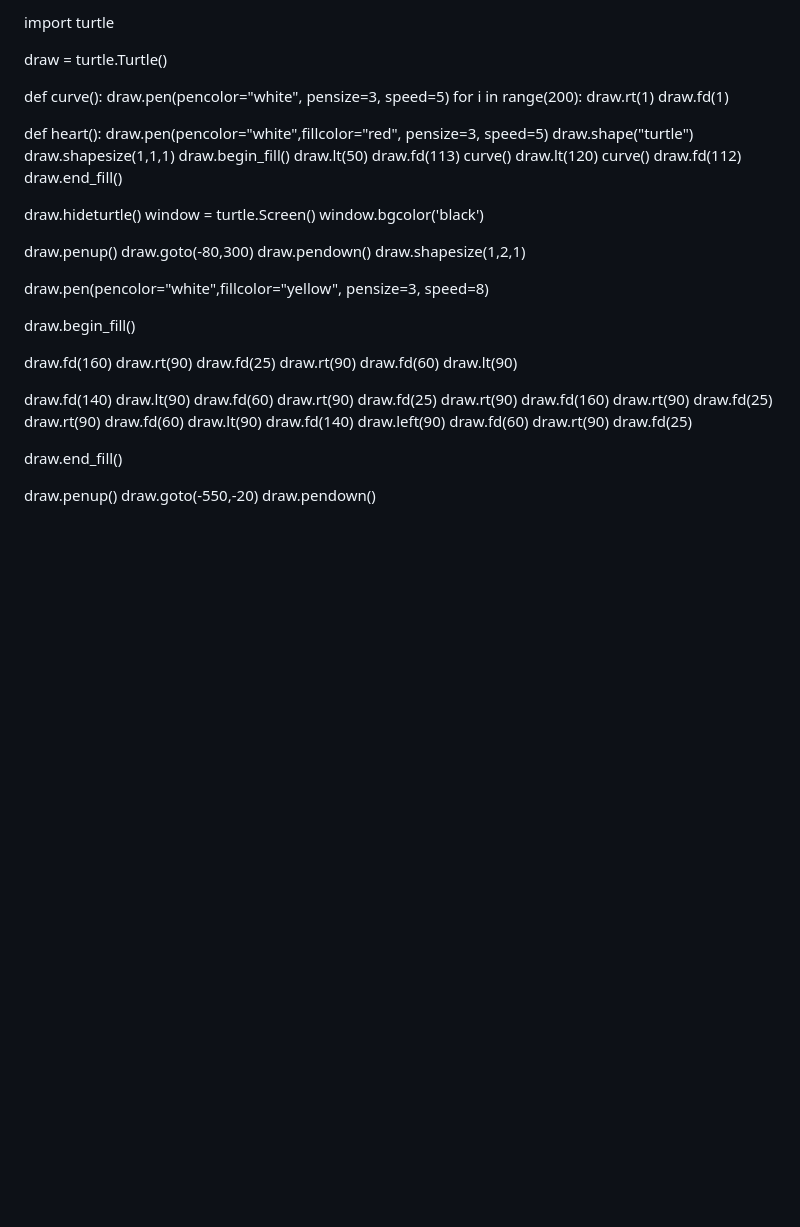
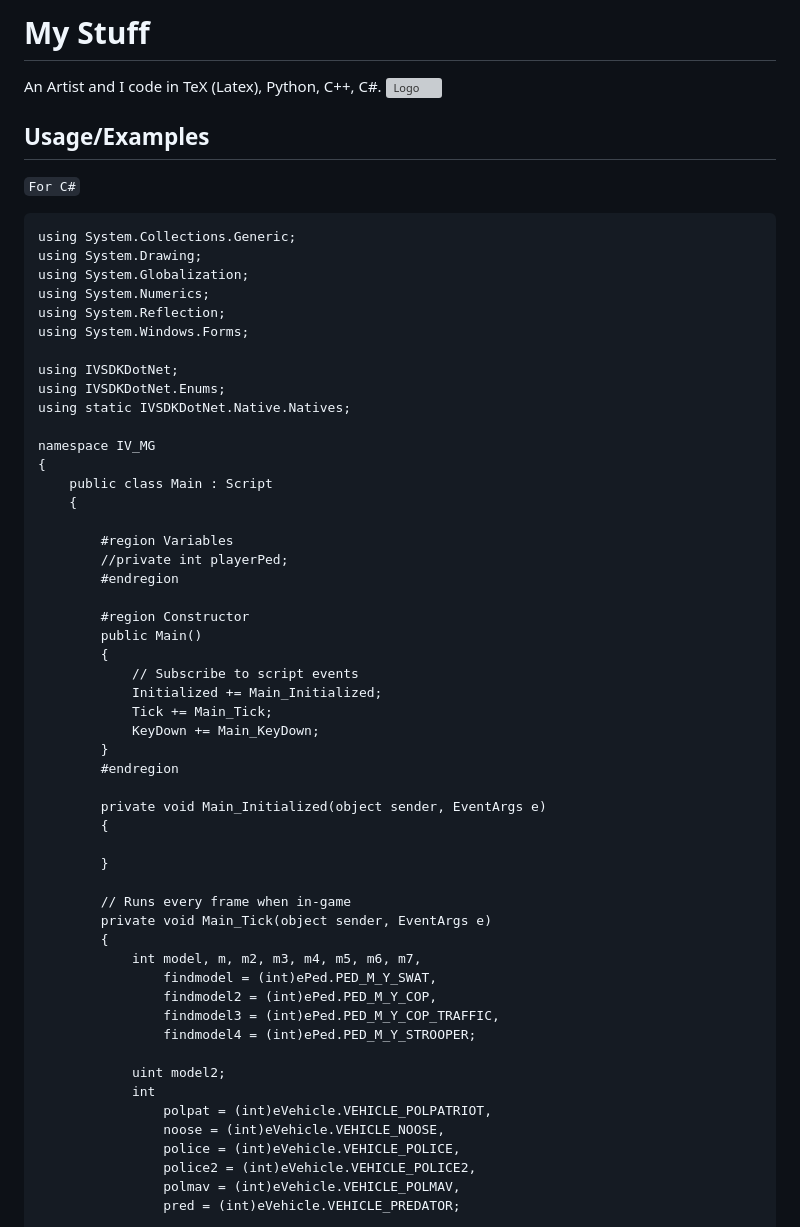
Before and after one commit to Kensukeken/My-Stuff, a Markdown page: README.md, the part around the change printed below. GitHub-like rendering; blank space fills up the shorter version; grey boxes are pictures that could not be loaded.

````diff
--- a/README.md
+++ b/README.md
@@ -1,25 +1,63 @@
-import turtle
+# My Stuff
+An Artist and
+I code in TeX (Latex), Python, C++, C#.
+![Logo](https://cdn.discordapp.com/attachments/934212312921931786/1064712436520853514/download.png)
 
-draw = turtle.Turtle()
 
-def curve(): draw.pen(pencolor="white", pensize=3, speed=5) for i in range(200): draw.rt(1) draw.fd(1)
 
-def heart(): draw.pen(pencolor="white",fillcolor="red", pensize=3, speed=5) draw.shape("turtle") draw.shapesize(1,1,1) draw.begin_fill() draw.lt(50) draw.fd(113) curve() draw.lt(120) curve() draw.fd(112) draw.end_fill()
+## Usage/Examples
+``For C#``
+```using System;
+using System.Collections.Generic;
+using System.Drawing;
+using System.Globalization;
+using System.Numerics;
+using System.Reflection;
+using System.Windows.Forms;
 
-draw.hideturtle()
-window = turtle.Screen() window.bgcolor('black')
+using IVSDKDotNet;
+using IVSDKDotNet.Enums;
+using static IVSDKDotNet.Native.Natives;
 
-draw.penup() draw.goto(-80,300) draw.pendown() draw.shapesize(1,2,1)
+namespace IV_MG
+{
+    public class Main : Script
+    {
 
-draw.pen(pencolor="white",fillcolor="yellow", pensize=3, speed=8)
+        #region Variables
+        //private int playerPed;
+        #endregion
 
-draw.begin_fill()
+        #region Constructor
+        public Main()
+        {
+            // Subscribe to script events
+            Initialized += Main_Initialized;
+            Tick += Main_Tick;
+            KeyDown += Main_KeyDown;
+        }
+        #endregion
 
-draw.fd(160) draw.rt(90) draw.fd(25) draw.rt(90) draw.fd(60) draw.lt(90)
+        private void Main_Initialized(object sender, EventArgs e)
+        {
 
-draw.fd(140) draw.lt(90) draw.fd(60) draw.rt(90) draw.fd(25) draw.rt(90) draw.fd(160) draw.rt(90) draw.fd(25) draw.rt(90) draw.fd(60) draw.lt(90) draw.fd(140) draw.left(90) draw.fd(60) draw.rt(90) draw.fd(25)
+        }
 
-draw.end_fill()
+        // Runs every frame when in-game
+        private void Main_Tick(object sender, EventArgs e)
+        {
+            int model, m, m2, m3, m4, m5, m6, m7,
+                findmodel = (int)ePed.PED_M_Y_SWAT,
+                findmodel2 = (int)ePed.PED_M_Y_COP,
+                findmodel3 = (int)ePed.PED_M_Y_COP_TRAFFIC,
+                findmodel4 = (int)ePed.PED_M_Y_STROOPER;
 
-draw.penup() draw.goto(-550,-20) draw.pendown()
+            uint model2;
+            int
+                polpat = (int)eVehicle.VEHICLE_POLPATRIOT,
+                noose = (int)eVehicle.VEHICLE_NOOSE,
+                police = (int)eVehicle.VEHICLE_POLICE,
+                police2 = (int)eVehicle.VEHICLE_POLICE2,
+                polmav = (int)eVehicle.VEHICLE_POLMAV,
+                pred = (int)eVehicle.VEHICLE_PREDATOR;
 
````
Also changed, not shown: other parts of README.md (+144 -51 lines).
